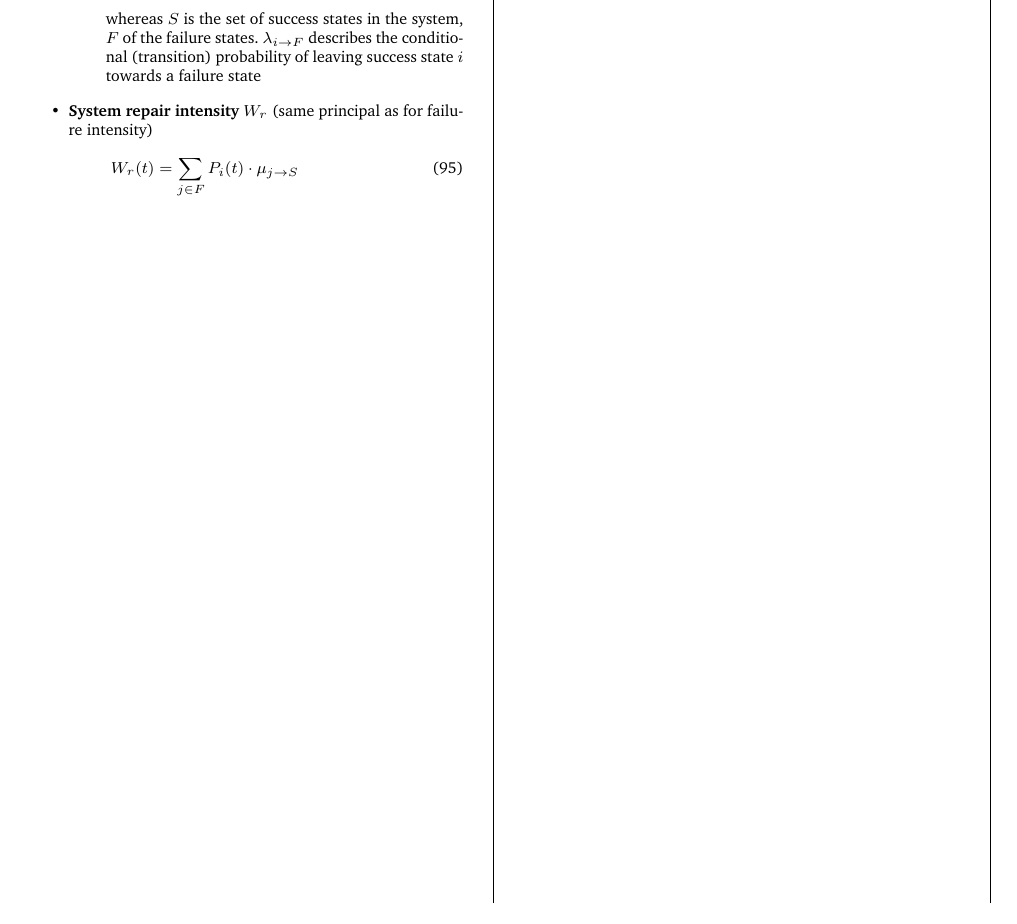
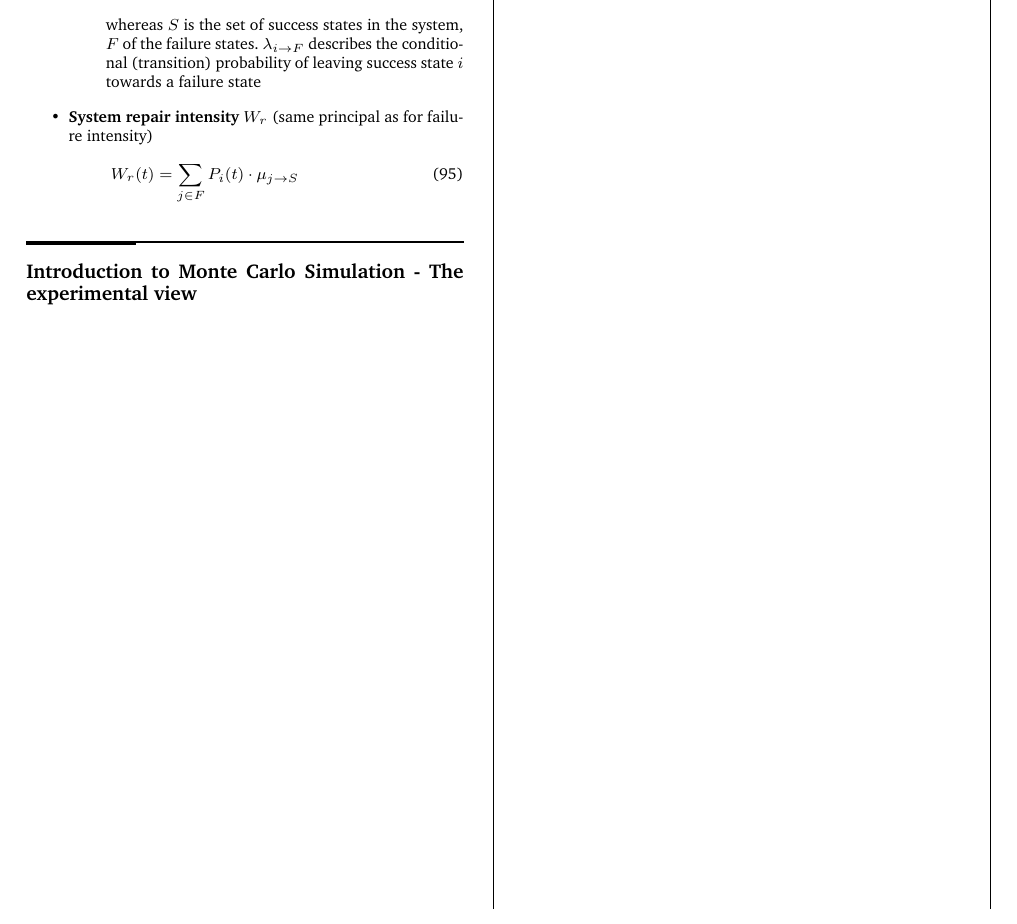
Before and after one commit to x-meienberg/msc-studies-aero, a LaTeX document (Summaries/ATRATS/Summary_ATRATS.tex): part of page 6 of 6, cut so that both start at the same text. Compiled offline with pdfLaTeX.

Commit message:
Add new changes to main

```diff
--- a/Summaries/ATRATS/Summary_ATRATS.tex
+++ b/Summaries/ATRATS/Summary_ATRATS.tex
@@ -632,6 +632,8 @@ The sum of all rows in $\uuline{A}^*$ is $0$. From now on, the matrix $\uuline{A
     \end{equation}
 \end{itemize}
 
+\subsection*{Introduction to Monte Carlo Simulation - The experimental view}
+
 
 
 \end{multicols*}
```
Also changed, not shown: Summaries/ATRATS/Summary_ATRATS.pdf, 3 other files.
